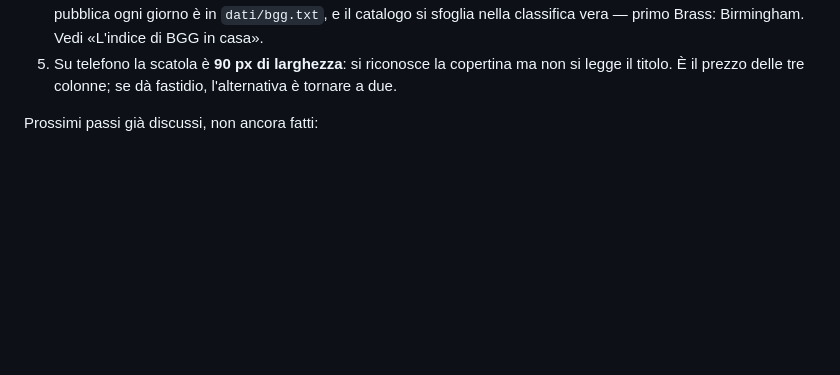
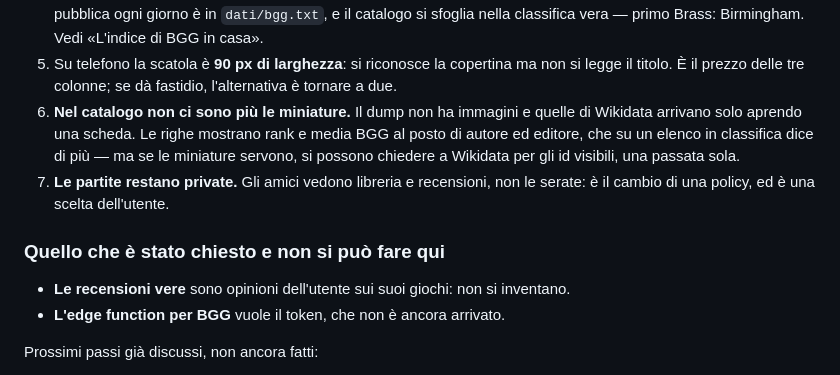
Before and after one commit to Samuel-Ricco/Boardgames, a Markdown page: CLAUDE.md, the part around one of its changes. Drawn GitHub-style; blank space fills up the shorter version.

```diff
--- a/CLAUDE.md
+++ b/CLAUDE.md
@@ -2007,6 +2052,19 @@ Cosa manca, in ordine di fastidio:
 5. Su telefono la scatola è **90 px di larghezza**: si riconosce la copertina ma
    non si legge il titolo. È il prezzo delle tre colonne; se dà fastidio,
    l'alternativa è tornare a due.
+6. **Nel catalogo non ci sono più le miniature.** Il dump non ha immagini e
+   quelle di Wikidata arrivano solo aprendo una scheda. Le righe mostrano rank e
+   media BGG al posto di autore ed editore, che su un elenco in classifica dice
+   di più — ma se le miniature servono, si possono chiedere a Wikidata per gli id
+   visibili, una passata sola.
+7. **Le partite restano private.** Gli amici vedono libreria e recensioni, non le
+   serate: è il cambio di una policy, ed è una scelta dell'utente.
+
+### Quello che è stato chiesto e non si può fare qui
+
+- **Le recensioni vere** sono opinioni dell'utente sui suoi giochi: non si
+  inventano.
+- **L'edge function per BGG** vuole il token, che non è ancora arrivato.
 
 Prossimi passi già discussi, non ancora fatti:
 
```
Also changed, not shown: other parts of CLAUDE.md (+57 -12 lines).
